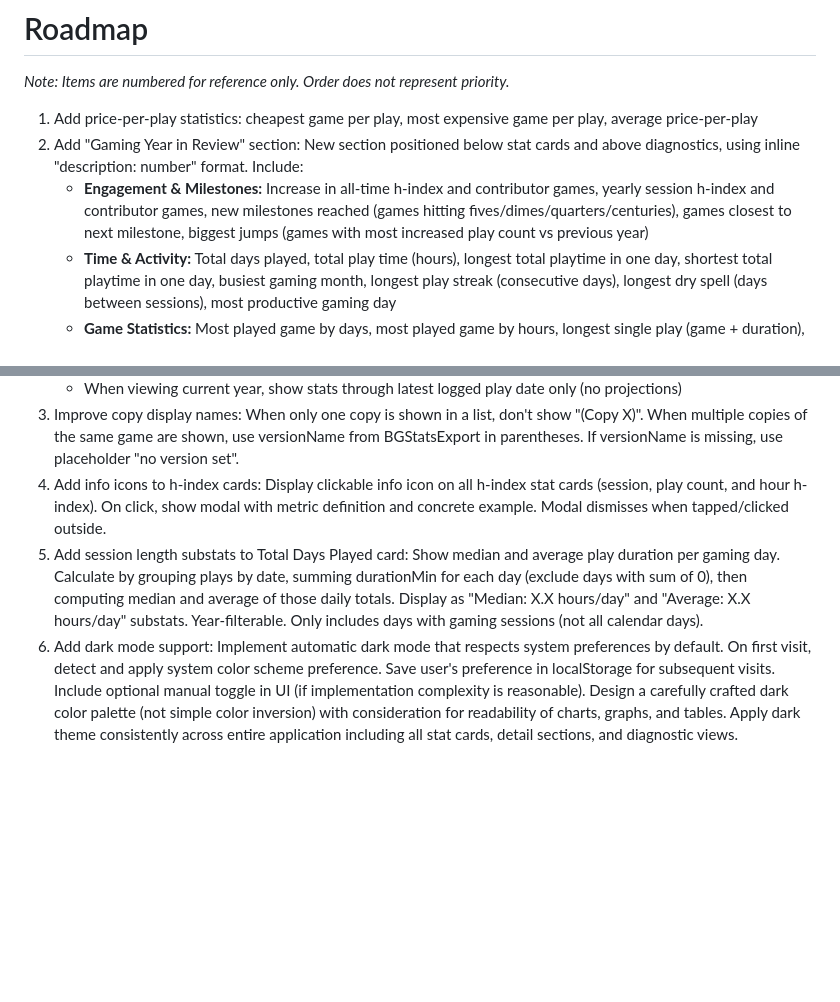
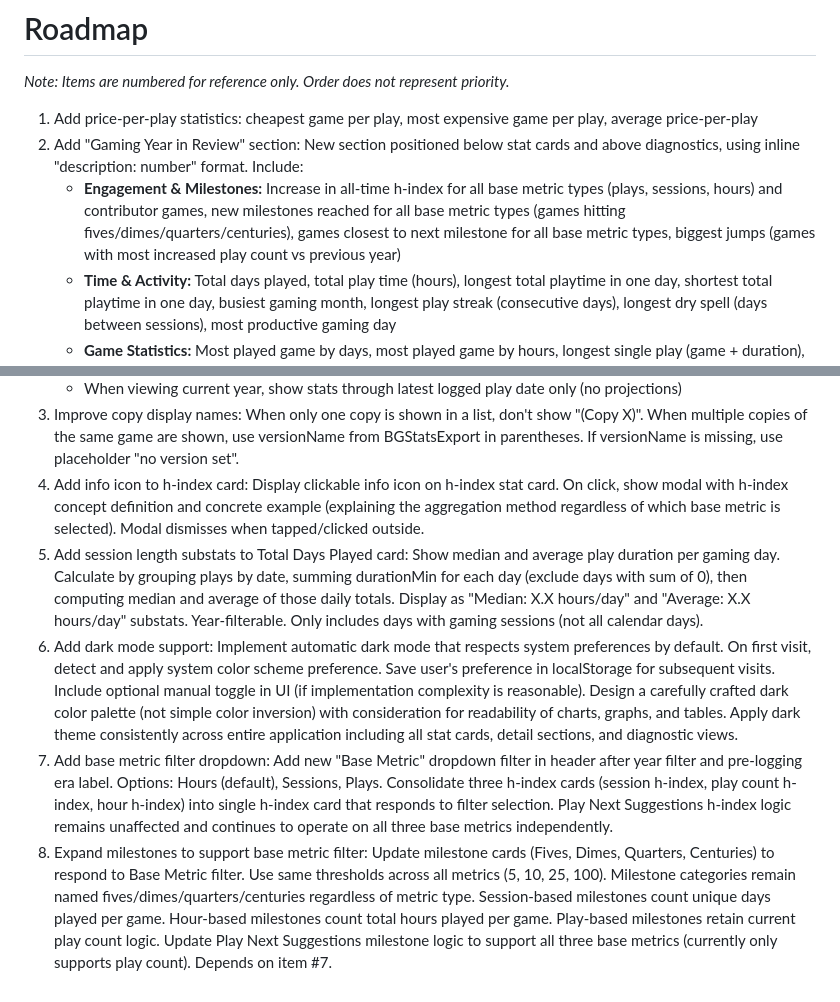
Before and after one commit to benallred/my-bg-stats, a Markdown page: roadmap.md, 2 parts joined by grey strips. Rendered like a GitHub page; blank space fills up the shorter version.

Commit message:
Add base metric filter roadmap items and update related items
- Add item #7: Base metric filter dropdown to consolidate h-index cards
- Add item #8: Expand milestones to support base metric filter
- Update item #2: Reference h-index and milestones for all base metric types
- Update item #4: Change to singular h-index card with metric-agnostic info

```diff
--- a/roadmap.md
+++ b/roadmap.md
@@ -4,7 +4,7 @@
 
 1. Add price-per-play statistics: cheapest game per play, most expensive game per play, average price-per-play
 2. Add "Gaming Year in Review" section: New section positioned below stat cards and above diagnostics, using inline "description: number" format. Include:
-   - **Engagement & Milestones:** Increase in all-time h-index and contributor games, yearly session h-index and contributor games, new milestones reached (games hitting fives/dimes/quarters/centuries), games closest to next milestone, biggest jumps (games with most increased play count vs previous year)
+   - **Engagement & Milestones:** Increase in all-time h-index for all base metric types (plays, sessions, hours) and contributor games, new milestones reached for all base metric types (games hitting fives/dimes/quarters/centuries), games closest to next milestone for all base metric types, biggest jumps (games with most increased play count vs previous year)
    - **Time & Activity:** Total days played, total play time (hours), longest total playtime in one day, shortest total playtime in one day, busiest gaming month, longest play streak (consecutive days), longest dry spell (days between sessions), most productive gaming day
    - **Game Statistics:** Most played game by days, most played game by hours, longest single play (game + duration), most time-efficient game (most plays per hour), marathon game (highest total hours), unique games played, new-to-me games played, highest rated new-to-me game, oldest game played (by publication year), newest game played (by publication year)
    - **Social & Locations:** Total number of other players (excluding self), total solo plays, total solo days, total solo-only days (no multiplayer games that day), most common player count, most common day to play, game played with the most unique players, most social game (played with most unique players), biggest gaming session (most players in single session/day), locations played in, game played in the most locations, most frequented location
@@ -12,6 +12,8 @@
    - **Records & Comparisons:** Personal records broken (all-time highs achieved this year), personal records set (all-time lows achieved this year), this year vs last year (plays, unique games, hours with % changes), speed gaming day (most games in shortest time), variety day (most unique games in one day), average play duration for the year, average rating of games played, weekend vs weekday play percentage
    - When viewing current year, show stats through latest logged play date only (no projections)
 3. Improve copy display names: When only one copy is shown in a list, don't show "(Copy X)". When multiple copies of the same game are shown, use versionName from BGStatsExport in parentheses. If versionName is missing, use placeholder "no version set".
-4. Add info icons to h-index cards: Display clickable info icon on all h-index stat cards (session, play count, and hour h-index). On click, show modal with metric definition and concrete example. Modal dismisses when tapped/clicked outside.
+4. Add info icon to h-index card: Display clickable info icon on h-index stat card. On click, show modal with h-index concept definition and concrete example (explaining the aggregation method regardless of which base metric is selected). Modal dismisses when tapped/clicked outside.
 5. Add session length substats to Total Days Played card: Show median and average play duration per gaming day. Calculate by grouping plays by date, summing durationMin for each day (exclude days with sum of 0), then computing median and average of those daily totals. Display as "Median: X.X hours/day" and "Average: X.X hours/day" substats. Year-filterable. Only includes days with gaming sessions (not all calendar days).
 6. Add dark mode support: Implement automatic dark mode that respects system preferences by default. On first visit, detect and apply system color scheme preference. Save user's preference in localStorage for subsequent visits. Include optional manual toggle in UI (if implementation complexity is reasonable). Design a carefully crafted dark color palette (not simple color inversion) with consideration for readability of charts, graphs, and tables. Apply dark theme consistently across entire application including all stat cards, detail sections, and diagnostic views.
+7. Add base metric filter dropdown: Add new "Base Metric" dropdown filter in header after year filter and pre-logging era label. Options: Hours (default), Sessions, Plays. Consolidate three h-index cards (session h-index, play count h-index, hour h-index) into single h-index card that responds to filter selection. Play Next Suggestions h-index logic remains unaffected and continues to operate on all three base metrics independently.
+8. Expand milestones to support base metric filter: Update milestone cards (Fives, Dimes, Quarters, Centuries) to respond to Base Metric filter. Use same thresholds across all metrics (5, 10, 25, 100). Milestone categories remain named fives/dimes/quarters/centuries regardless of metric type. Session-based milestones count unique days played per game. Hour-based milestones count total hours played per game. Play-based milestones retain current play count logic. Update Play Next Suggestions milestone logic to support all three base metrics (currently only supports play count). Depends on item #7.
```
